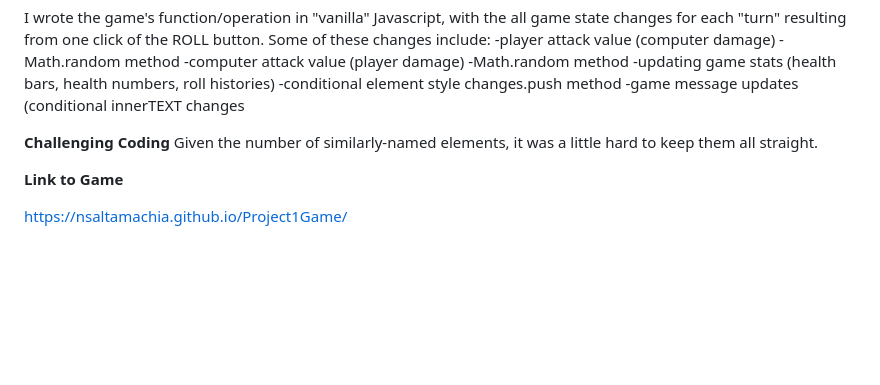
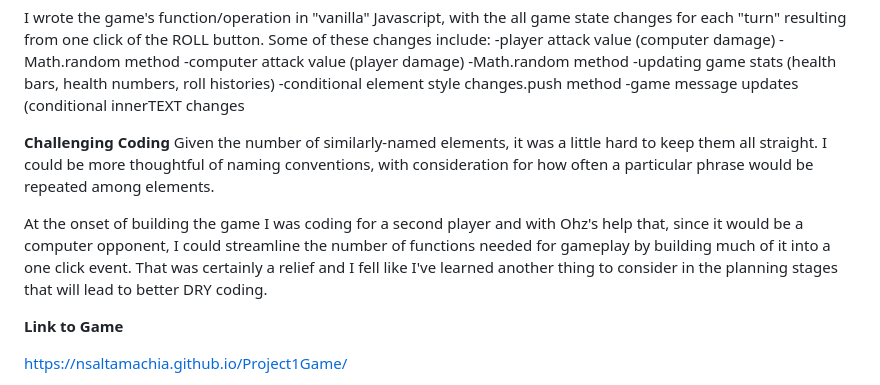
Before and after one commit to nsaltamachia/Dangers-and-Dice-Rolls, a Markdown page: README.md, the part around the change. GitHub-like rendering; blank space fills up the shorter version.

Commit message:
Update README.md
"finished README"

```diff
--- a/README.md
+++ b/README.md
@@ -32,7 +32,9 @@ I wrote the game's function/operation in "vanilla" Javascript, with the all game
 -game message updates (conditional innerTEXT changes
 
 **Challenging Coding**
-Given the number of similarly-named elements, it was a little hard to keep them all straight.
+Given the number of similarly-named elements, it was a little hard to keep them all straight. I could be more thoughtful of naming conventions, with consideration for how often a particular phrase would be repeated among elements.
+
+At the onset of building the game I was coding for a second player and with Ohz's help that, since it would be a computer opponent, I could streamline the number of functions needed for gameplay by building much of it into a one click event. That was certainly a relief and I fell like I've learned another thing to consider in the planning stages that will lead to better DRY coding.
 
 
 **Link to Game**
```
